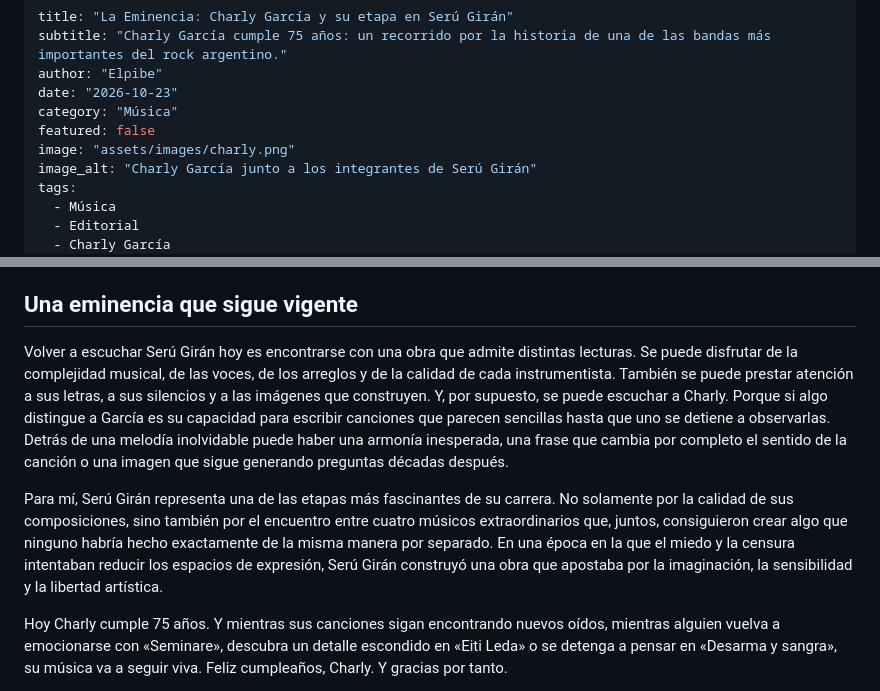
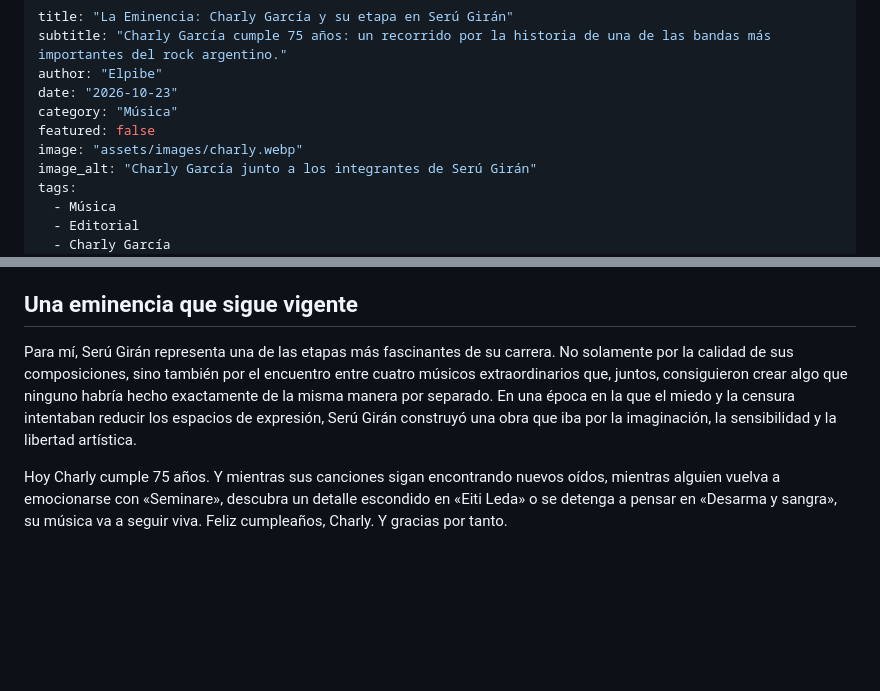
Before and after one commit to desaprobados/media, a Markdown page: content/musica/charly.md, 2 parts joined by grey strips. Rendered like a GitHub page; blank space fills up the shorter version.

Commit message:
page edits

```diff
--- a/content/musica/charly.md
+++ b/content/musica/charly.md
@@ -5,7 +5,7 @@ author: "Elpibe"
 date: "2026-10-23"
 category: "Música"
 featured: false
-image: "assets/images/charly.png"
+image: "assets/images/charly.webp"
 image_alt: "Charly García junto a los integrantes de Serú Girán"
 tags:
   - Música
@@ -141,9 +141,7 @@ Su legado no se limita a una lista de canciones inolvidables. La banda demostró
 
 ## Una eminencia que sigue vigente
 
-Volver a escuchar Serú Girán hoy es encontrarse con una obra que admite distintas lecturas. Se puede disfrutar de la complejidad musical, de las voces, de los arreglos y de la calidad de cada instrumentista. También se puede prestar atención a sus letras, a sus silencios y a las imágenes que construyen. Y, por supuesto, se puede escuchar a Charly. Porque si algo distingue a García es su capacidad para escribir canciones que parecen sencillas hasta que uno se detiene a observarlas. Detrás de una melodía inolvidable puede haber una armonía inesperada, una frase que cambia por completo el sentido de la canción o una imagen que sigue generando preguntas décadas después.
-
-Para mí, Serú Girán representa una de las etapas más fascinantes de su carrera. No solamente por la calidad de sus composiciones, sino también por el encuentro entre cuatro músicos extraordinarios que, juntos, consiguieron crear algo que ninguno habría hecho exactamente de la misma manera por separado. En una época en la que el miedo y la censura intentaban reducir los espacios de expresión, Serú Girán construyó una obra que apostaba por la imaginación, la sensibilidad y la libertad artística.
+Para mí, Serú Girán representa una de las etapas más fascinantes de su carrera. No solamente por la calidad de sus composiciones, sino también por el encuentro entre cuatro músicos extraordinarios que, juntos, consiguieron crear algo que ninguno habría hecho exactamente de la misma manera por separado. En una época en la que el miedo y la censura intentaban reducir los espacios de expresión, Serú Girán construyó una obra que iba por la imaginación, la sensibilidad y la libertad artística.
 
 Hoy Charly cumple 75 años. Y mientras sus canciones sigan encontrando nuevos oídos, mientras alguien vuelva a emocionarse con «Seminare», descubra un detalle escondido en «Eiti Leda» o se detenga a pensar en «Desarma y sangra», su música va a seguir viva. Feliz cumpleaños, Charly. Y gracias por tanto.
 
```
